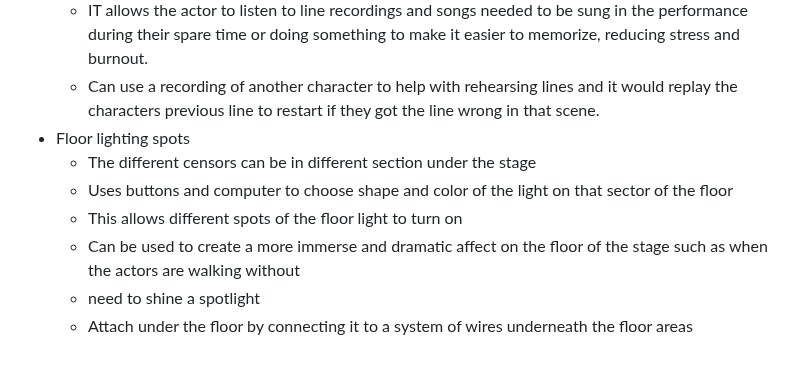
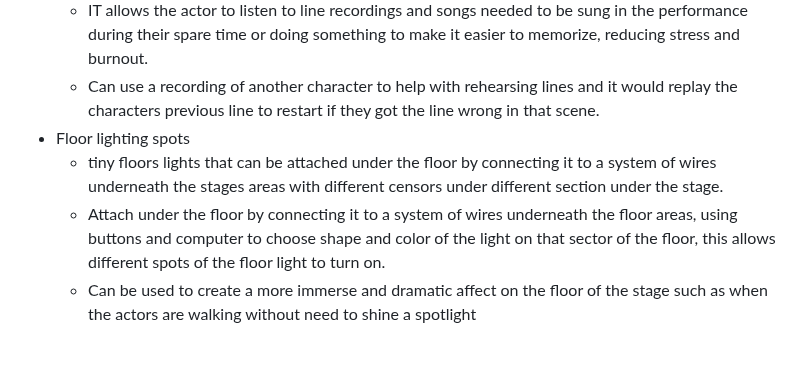
Before and after one commit to helenw6936/sep10-freedom-project, a Markdown page: prep/content.md, the part around the change. GitHub-like rendering.

```diff
--- a/prep/content.md
+++ b/prep/content.md
@@ -52,9 +52,6 @@ Hardware performing arts technology: performing arts sound amplification device.
   * IT allows the actor to listen to line recordings and songs needed to be sung in the performance during their spare time or doing something to make it easier to memorize, reducing stress and burnout.
   * Can use a recording of another character to help with rehearsing lines and it would replay the characters previous line to restart if they got the line wrong in that scene.
 * Floor lighting spots
-  * The different censors can be in different section under the stage
-  * Uses buttons and computer to choose shape and color of the light on that sector of the floor
-  * This allows different spots of the floor light to turn on
-  * Can be used to create a more immerse and dramatic affect on the floor of the stage such as when the actors are walking without
-  * need to shine a spotlight
-  * Attach under the floor by connecting it to a system of wires underneath the floor areas
+  * tiny floors lights that can be attached under the floor by connecting it to a system of wires underneath the stages areas with different censors under different section under the stage.
+  * Attach under the floor by connecting it to a system of wires underneath the floor areas, using buttons and computer to choose shape and color of the light on that sector of the floor, this allows different spots of the floor light to turn on.
+  * Can be used to create a more immerse and dramatic affect on the floor of the stage such as when the actors are walking without need to shine a spotlight
```
